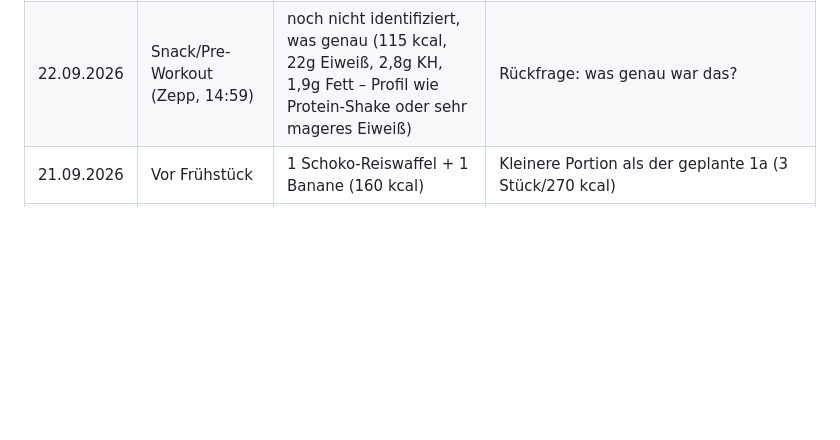
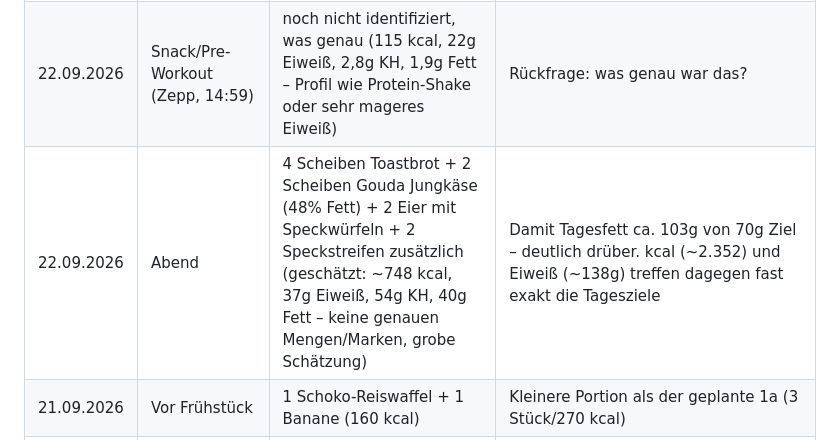
Before and after one commit to juliusuhlmann0-collab/maermeister_, a Markdown page: vault/ernaehrung.md, the part around the change. Rendered like a GitHub page; blank space fills up the shorter version.

Commit message:
Abendessen 22.09. eintragen (geschätzt): Toast, Gouda, Eier, Speck
Co-Authored-By: Claude Sonnet 5 <noreply@anthropic.com>
Claude-Session: https://claude.ai/code/session_018ZHM1A97LDXRr92sbWNS1f

```diff
--- a/vault/ernaehrung.md
+++ b/vault/ernaehrung.md
@@ -133,6 +133,7 @@ sehe ich es beim Morgen-Check-in mit.
 | 22.09.2026 | Frühstück (Zepp, 8:59) | 1 Schoko-Reiswaffel + 1 Banane + 2 Scheiben Vollkornbrot (408 kcal, 12,5g Eiweiß, 81,6g KH, 10,8g Fett) | – |
 | 22.09.2026 | Mittag (Zepp, 12:05) | noch nicht identifiziert, was genau (850 kcal, 48,3g Eiweiß, 82g KH, 35,15g Fett) | Rückfrage: was genau war das? Allein diese Mahlzeit bringt die Hälfte vom Tages-Fett |
 | 22.09.2026 | Snack/Pre-Workout (Zepp, 14:59) | noch nicht identifiziert, was genau (115 kcal, 22g Eiweiß, 2,8g KH, 1,9g Fett – Profil wie Protein-Shake oder sehr mageres Eiweiß) | Rückfrage: was genau war das? |
+| 22.09.2026 | Abend | 4 Scheiben Toastbrot + 2 Scheiben Gouda Jungkäse (48% Fett) + 2 Eier mit Speckwürfeln + 2 Speckstreifen zusätzlich (geschätzt: ~748 kcal, 37g Eiweiß, 54g KH, 40g Fett – keine genauen Mengen/Marken, grobe Schätzung) | Damit Tagesfett ca. 103g von 70g Ziel – deutlich drüber. kcal (~2.352) und Eiweiß (~138g) treffen dagegen fast exakt die Tagesziele |
 | 21.09.2026 | Vor Frühstück | 1 Schoko-Reiswaffel + 1 Banane (160 kcal) | Kleinere Portion als der geplante 1a (3 Stück/270 kcal) |
 | 21.09.2026 | Frühstück (9 Uhr) | 2 Wiener Würstchen (Schwein) + 1 Putenbratwurst + 1 Brötchen (618 kcal, 42g Eiweiß, 38,5g Fett) | Viel Eiweiß, aber auch schon 38,5g von ~70g Tages-Fett in einer Mahlzeit – Mittag/Abend lieber fettärmer halten |
 | 21.09.2026 | Abend (Zepp, 20:11/20:12) | 2 Mahlzeiten, zusammen 610+450 kcal, 34,6g+25g Eiweiß, 20,4g+15g Fett (noch nicht identifiziert, was genau) | – |
```
